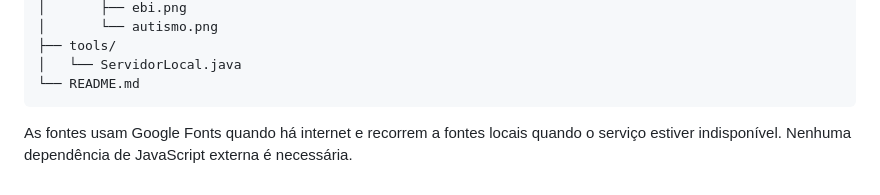
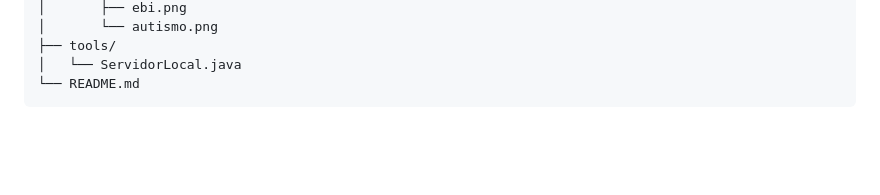
Before and after one commit to secretariadogemccb/Gerador-de-Convite-CCB, a Markdown page: README.md, the part around the change. Rendered like a GitHub page; blank space fills up the shorter version.

Commit message:
Atualização

````diff
--- a/README.md
+++ b/README.md
@@ -71,5 +71,3 @@ gerador-convites-ccb/
 │   └── ServidorLocal.java
 └── README.md
 ```
-
-As fontes usam Google Fonts quando há internet e recorrem a fontes locais quando o serviço estiver indisponível. Nenhuma dependência de JavaScript externa é necessária.
````
